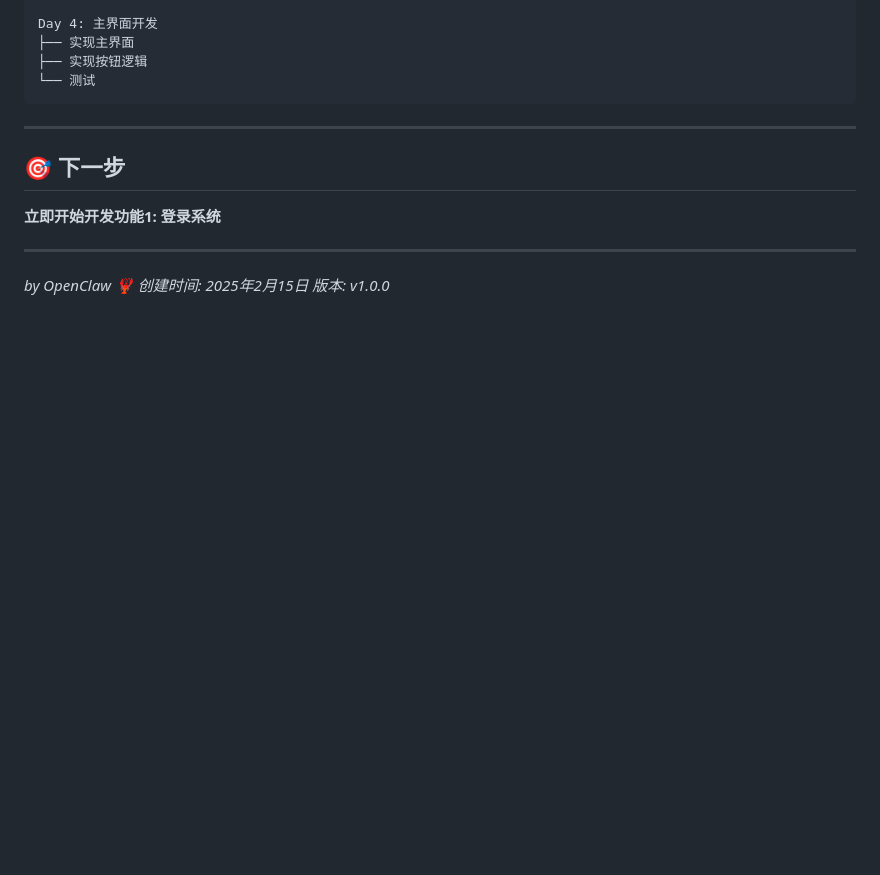
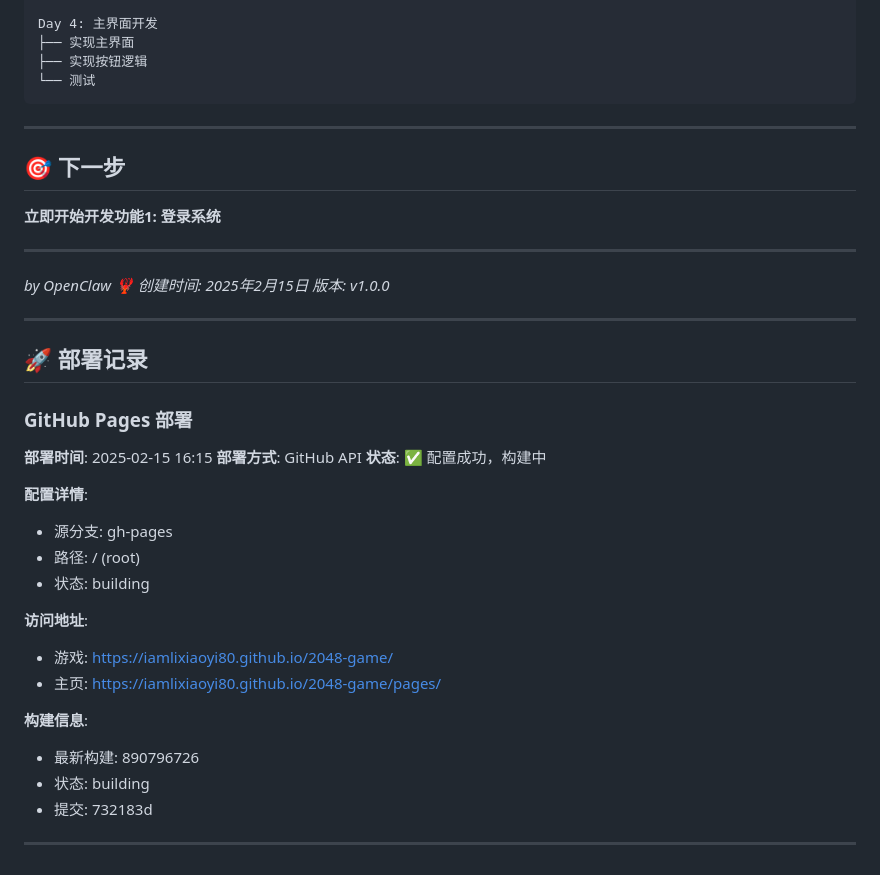
Before and after one commit to iamlixiaoyi80/2048-game, a Markdown page: FEATURE_TRACKING.md, the part around the change. Drawn GitHub-style; blank space fills up the shorter version.

Commit message:
docs: 更新功能开发跟踪文档（GitHub Pages部署记录）
更新内容:
✅ 添加部署记录章节
   - 部署时间: 2025-02-15 16:15
   - 部署方式: GitHub API
   - 配置详情
   - 访问地址
   - 构建信息

部署状态:
✅ GitHub Pages 配置成功
⏳ 正在构建中
📦 预计 1-5 分钟完成

by OpenClaw 🦞

```diff
--- a/FEATURE_TRACKING.md
+++ b/FEATURE_TRACKING.md
@@ -589,3 +589,29 @@ Day 4: 主界面开发
 *by OpenClaw 🦞*
 *创建时间: 2025年2月15日*
 *版本: v1.0.0*
+
+---
+
+## 🚀 部署记录
+
+### GitHub Pages 部署
+
+**部署时间**: 2025-02-15 16:15
+**部署方式**: GitHub API
+**状态**: ✅ 配置成功，构建中
+
+**配置详情**:
+- 源分支: gh-pages
+- 路径: / (root)
+- 状态: building
+
+**访问地址**:
+- 游戏: https://iamlixiaoyi80.github.io/2048-game/
+- 主页: https://iamlixiaoyi80.github.io/2048-game/pages/
+
+**构建信息**:
+- 最新构建: 890796726
+- 状态: building
+- 提交: 732183d
+
+---
```
